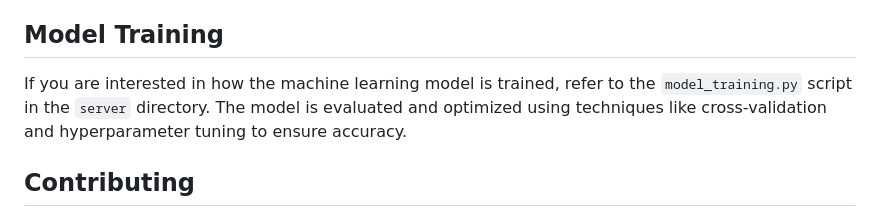
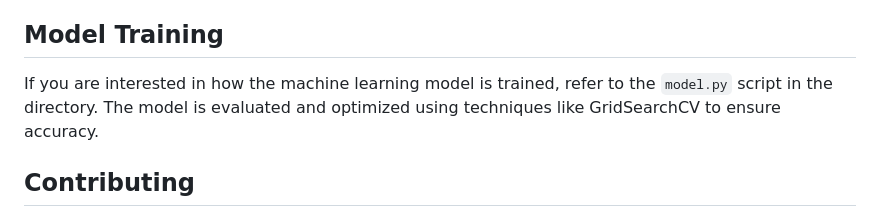
Before and after one commit to Sheris-Milly/Cancer_Predection_App, a Markdown page: ReadMe.md, the part around the change. Drawn GitHub-style.

```diff
--- a/ReadMe.md
+++ b/ReadMe.md
@@ -100,7 +100,7 @@ The Cancer Prediction App utilizes a machine learning model trained on historica
 
 ## Model Training
 
-If you are interested in how the machine learning model is trained, refer to the `model_training.py` script in the `server` directory. The model is evaluated and optimized using techniques like cross-validation and hyperparameter tuning to ensure accuracy.
+If you are interested in how the machine learning model is trained, refer to the `model.py` script in the directory. The model is evaluated and optimized using techniques like GridSearchCV  to ensure accuracy.
 
 ## Contributing
 
```
